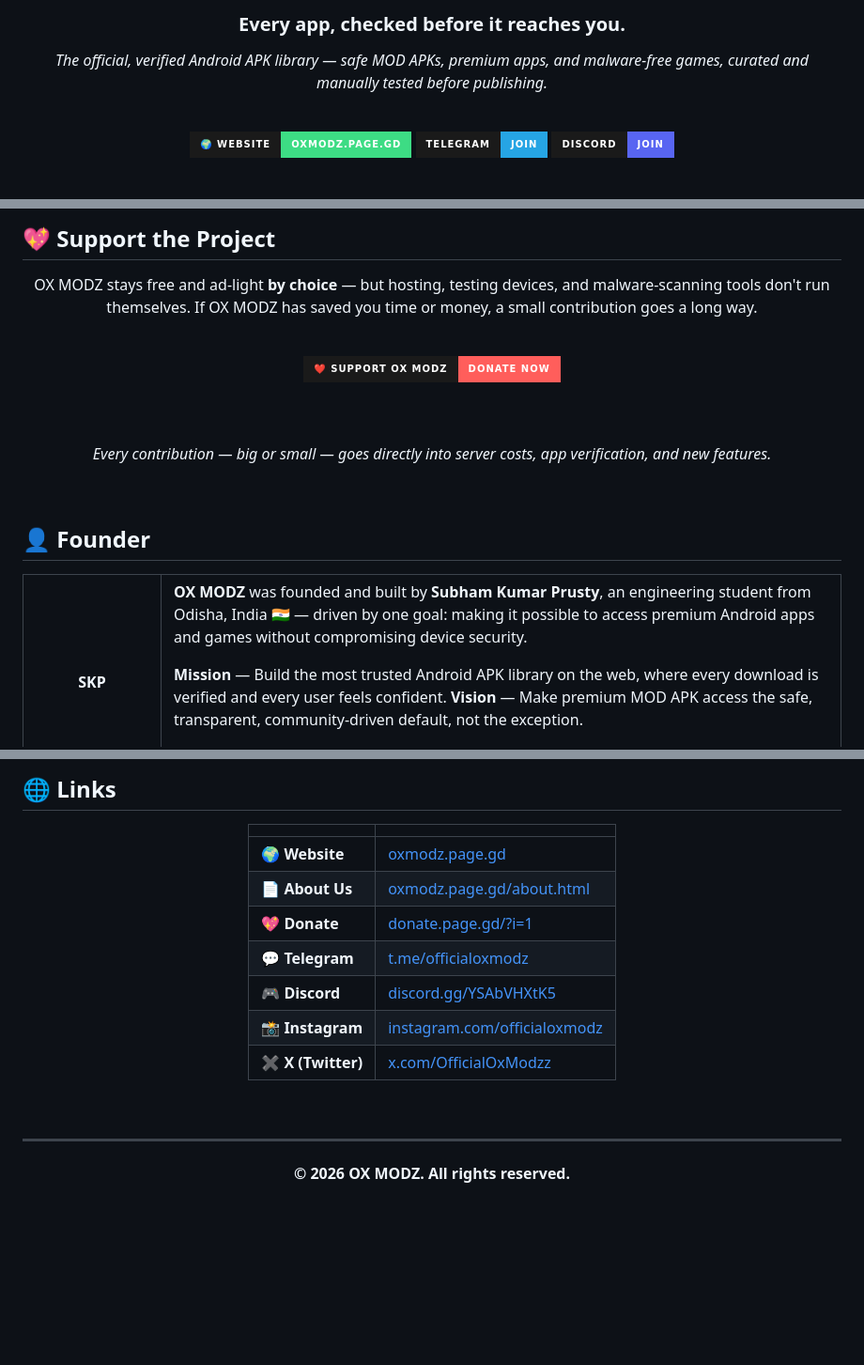
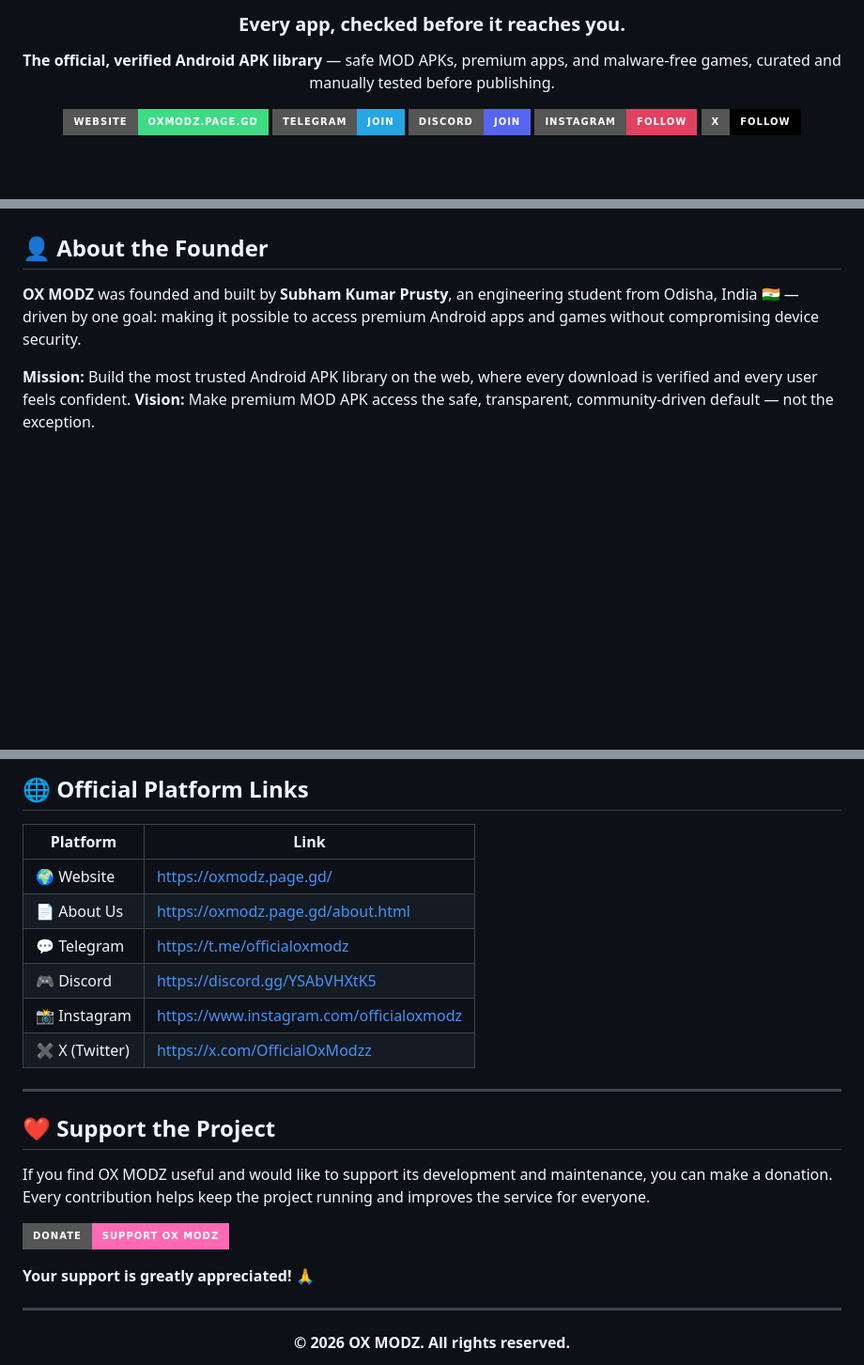
Before and after one commit to aiwebnix-oss/ox-modz, a Markdown page: README.md, 3 parts joined by grey strips. Shown at 94% size. Drawn GitHub-style; badges without logos; blank space fills up the shorter version.

```diff
--- a/README.md
+++ b/README.md
@@ -4,12 +4,13 @@
 
-<h3>Every app, checked before it reaches you.</h3>
-<p><i>The official, verified Android APK library — safe MOD APKs, premium apps, and malware-free games, curated and manually tested before publishing.</i></p>
+### Every app, checked before it reaches you.
 
-<br/>
+**The official, verified Android APK library** — safe MOD APKs, premium apps, and malware-free games, curated and manually tested before publishing.
 
-<a href="https://oxmodz.page.gd/"><img src="https://img.shields.io/badge/🌍_Website-oxmodz.page.gd-3ddc84?style=for-the-badge&labelColor=1a1a1a" /></a>
-<a href="https://t.me/officialoxmodz"><img src="https://img.shields.io/badge/Telegram-Join-26A5E4?style=for-the-badge&logo=telegram&logoColor=white&labelColor=1a1a1a" /></a>
-<a href="https://discord.gg/YSAbVHXtK5"><img src="https://img.shields.io/badge/Discord-Join-5865F2?style=for-the-badge&logo=discord&logoColor=white&labelColor=1a1a1a" /></a>
+[![Website](https://img.shields.io/badge/Website-oxmodz.page.gd-3ddc84?style=for-the-badge)](https://oxmodz.page.gd/)
+[![Telegram](https://img.shields.io/badge/Telegram-Join-26A5E4?style=for-the-badge&logo=telegram&logoColor=white)](https://t.me/officialoxmodz)
+[![Discord](https://img.shields.io/badge/Discord-Join-5865F2?style=for-the-badge&logo=discord&logoColor=white)](https://discord.gg/YSAbVHXtK5)
+[![Instagram](https://img.shields.io/badge/Instagram-Follow-E4405F?style=for-the-badge&logo=instagram&logoColor=white)](https://www.instagram.com/officialoxmodz)
+[![X](https://img.shields.io/badge/X-Follow-000000?style=for-the-badge&logo=x&logoColor=white)](https://x.com/OfficialOxModzz)
 
-<br/>
+<br>
 
@@ -171,35 +108,8 @@ The store front dynamically pulls the app catalog and site settings from Firebas
 
-## 💖 Support the Project
-
-<div align="center">
-
-OX MODZ stays free and ad-light **by choice** — but hosting, testing devices, and malware-scanning tools don't run themselves. If OX MODZ has saved you time or money, a small contribution goes a long way.
-
-<br/>
-
-<a href="https://donate.page.gd/?i=1">
-<img src="https://img.shields.io/badge/❤️_Support_OX_MODZ-Donate_Now-FF5E5B?style=for-the-badge&labelColor=1a1a1a" />
-</a>
-
-<br/><br/>
-
-*Every contribution — big or small — goes directly into server costs, app verification, and new features.*
-
-</div>
-
-<br/>
-
-## 👤 Founder
-
-<table>
-<tr>
-<td width="120" align="center" valign="top">
-<b>SKP</b>
-</td>
-<td valign="top">
+## 👤 About the Founder
 
 **OX MODZ** was founded and built by **Subham Kumar Prusty**, an engineering student from Odisha, India 🇮🇳 — driven by one goal: making it possible to access premium Android apps and games without compromising device security.
 
-**Mission** — Build the most trusted Android APK library on the web, where every download is verified and every user feels confident.
-**Vision** — Make premium MOD APK access the safe, transparent, community-driven default, not the exception.
+**Mission:** Build the most trusted Android APK library on the web, where every download is verified and every user feels confident.
+**Vision:** Make premium MOD APK access the safe, transparent, community-driven default — not the exception.
 
@@ -215,21 +125,24 @@ OX MODZ stays free and ad-light **by choice** — but hosting, testing devices,
 
-## 🌐 Links
+## 🌐 Official Platform Links
 
-<div align="center">
+| Platform | Link |
+|---|---|
+| 🌍 Website | https://oxmodz.page.gd/ |
+| 📄 About Us | https://oxmodz.page.gd/about.html |
+| 💬 Telegram | https://t.me/officialoxmodz |
+| 🎮 Discord | https://discord.gg/YSAbVHXtK5 |
+| 📸 Instagram | https://www.instagram.com/officialoxmodz |
+| ✖️ X (Twitter) | https://x.com/OfficialOxModzz |
 
-| | |
-|:---|:---|
-| 🌍 **Website** | [oxmodz.page.gd](https://oxmodz.page.gd/) |
-| 📄 **About Us** | [oxmodz.page.gd/about.html](https://oxmodz.page.gd/about.html) |
-| 💖 **Donate** | [donate.page.gd/?i=1](https://donate.page.gd/?i=1) |
-| 💬 **Telegram** | [t.me/officialoxmodz](https://t.me/officialoxmodz) |
-| 🎮 **Discord** | [discord.gg/YSAbVHXtK5](https://discord.gg/YSAbVHXtK5) |
-| 📸 **Instagram** | [instagram.com/officialoxmodz](https://www.instagram.com/officialoxmodz) |
-| ✖️ **X (Twitter)** | [x.com/OfficialOxModzz](https://x.com/OfficialOxModzz) |
+---
 
-</div>
+## ❤️ Support the Project
 
-<br/>
+If you find OX MODZ useful and would like to support its development and maintenance, you can make a donation. Every contribution helps keep the project running and improves the service for everyone.
+
+[![Donate](https://img.shields.io/badge/Donate-Support%20OX%20MODZ-ff69b4?style=for-the-badge)](https://donate.page.gd/?i=1)
+
+**Your support is greatly appreciated!** 🙏
 
 ---
 
```
Also changed, not shown: other parts of README.md (+62 -126 lines).
